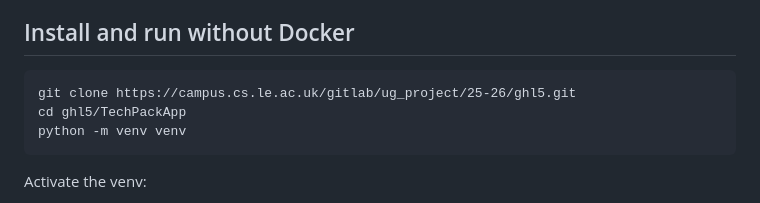
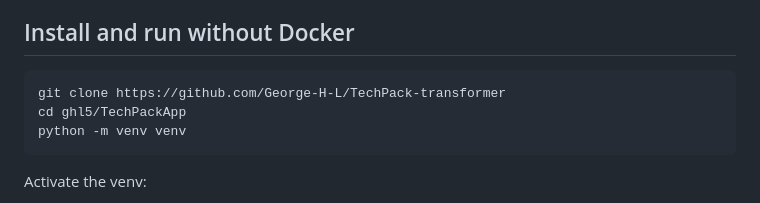
Before and after one commit to George-H-L/TechPack-transformer, a Markdown page: README.md, the part around the change. Drawn GitHub-style.

Commit message:
Update Git clone URL in README

````diff
--- a/README.md
+++ b/README.md
@@ -100,7 +100,7 @@ Stop with `Ctrl+C`, or `docker compose down` from another terminal. The SQLite d
 ## Install and run without Docker
 
 ```
-git clone https://campus.cs.le.ac.uk/gitlab/ug_project/25-26/ghl5.git
+git clone https://github.com/George-H-L/TechPack-transformer
 cd ghl5/TechPackApp
 python -m venv venv
 ```
````
